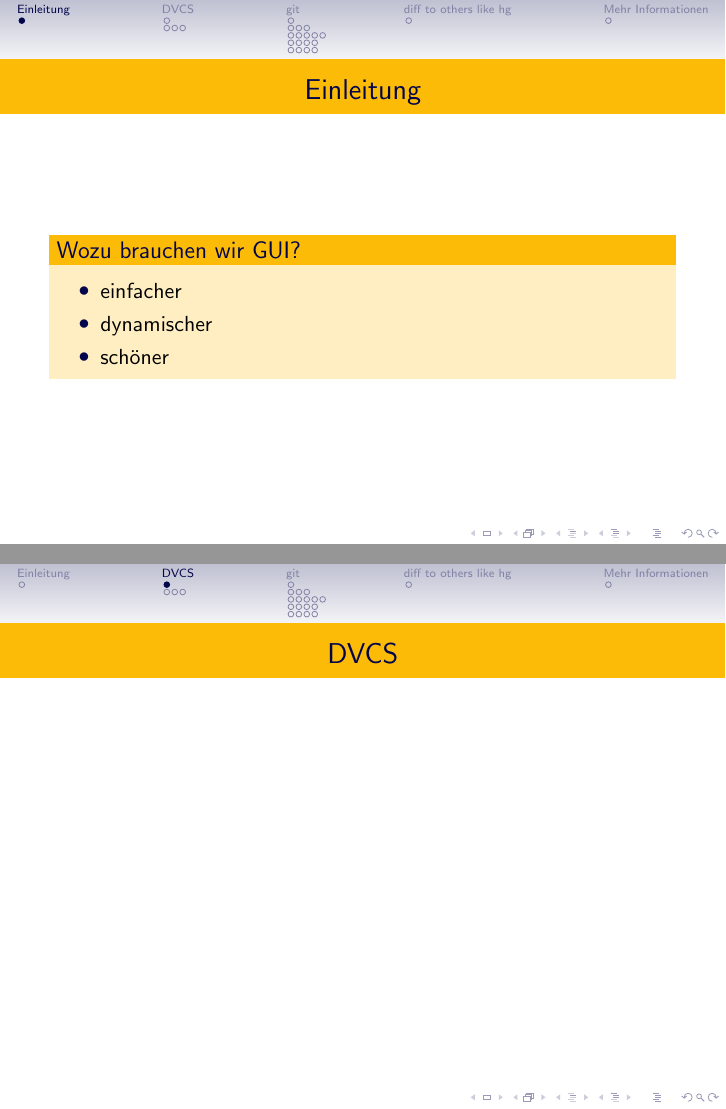
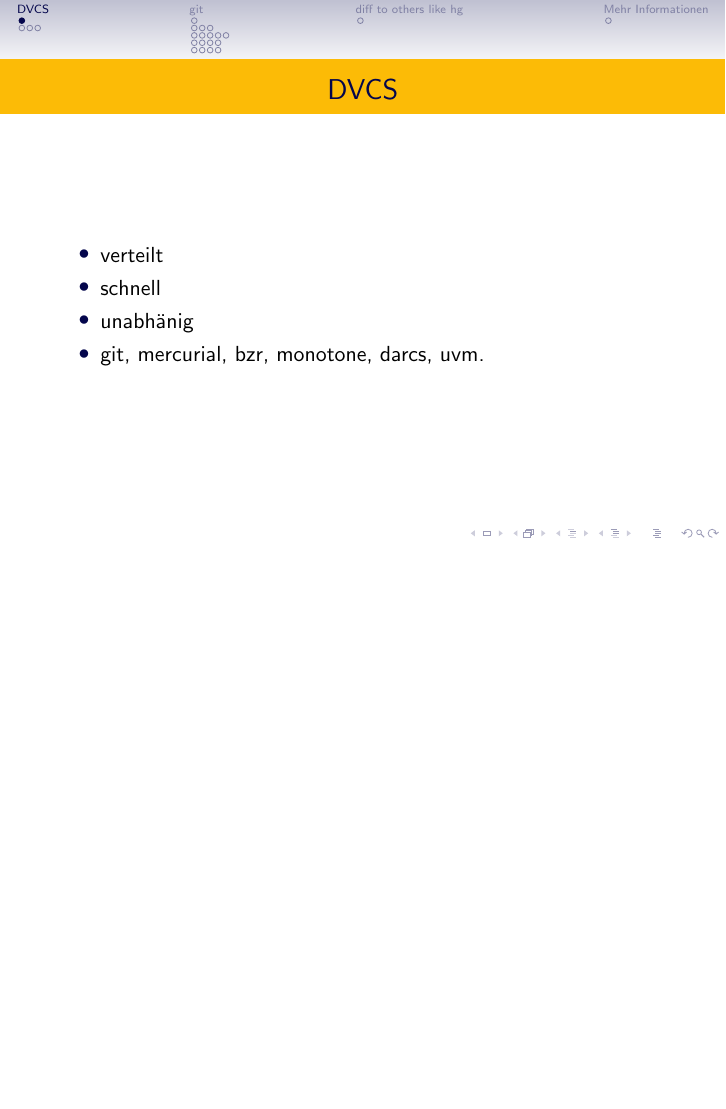
Before and after one commit to hehejo/NTDM-GIT, LaTeX slides (git.tex): pages 6 and 7 of 32 before the commit and page 4 of 29 after it, the two joined at a grey line, the shorter picture padded with empty space. Compiled offline with pdfLaTeX.

Commit message:
Einleitung höhö

```diff
--- a/git.tex
+++ b/git.tex
@@ -41,11 +41,3 @@
 
 \frame{\tableofcontents}
 
-\section{Einleitung}
-\frame{
-	\frametitle{Einleitung}
-	\begin{block}{Wozu brauchen wir GUI?}
-		\begin{itemize}
-			\pause
-			\item einfacher
-			\pause
@@ -63,3 +48,9 @@
+	\item verteilt
+	\item schnell
+	\item unabhänig
+	\pause
+	\item git, mercurial, bzr, monotone, darcs, uvm.
+	\end{itemize}
 }
 
 \subsection{workflows}
```
Also changed, not shown: git.tex (9 more changed lines).
